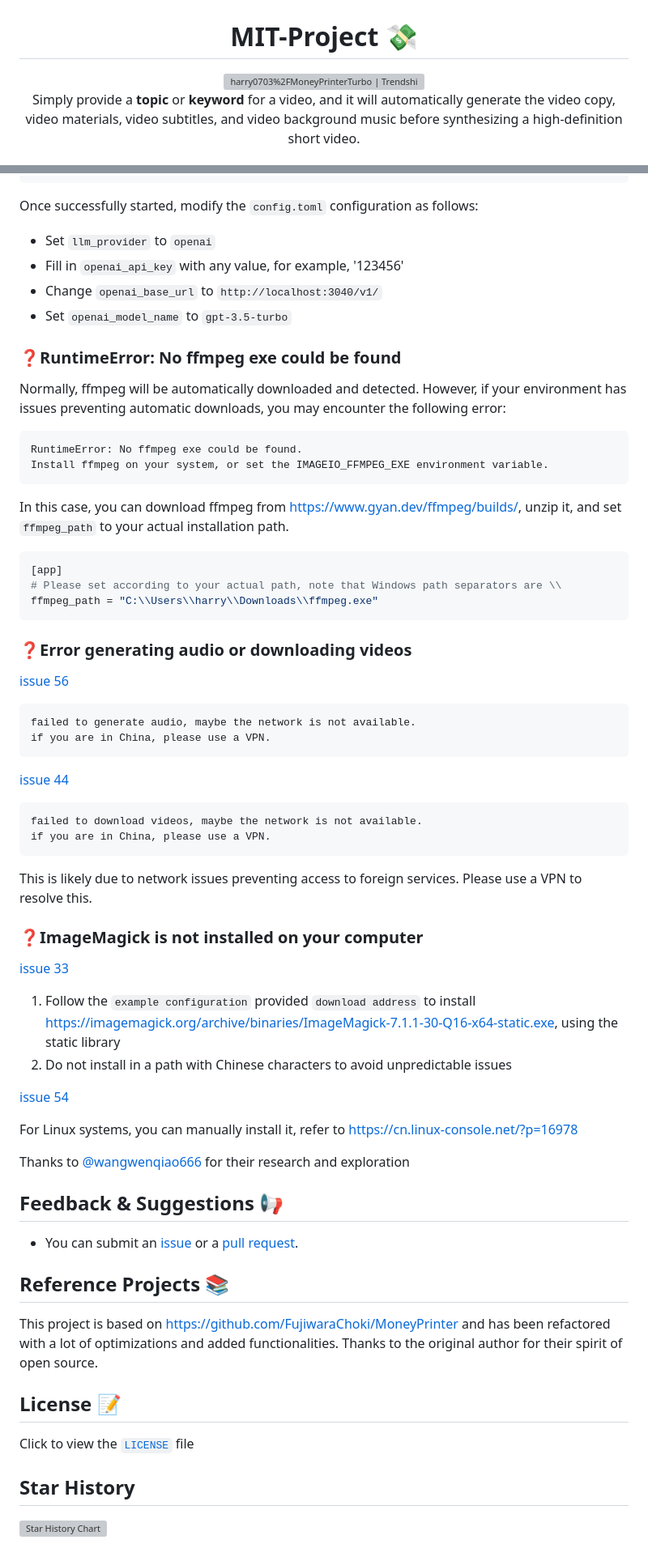
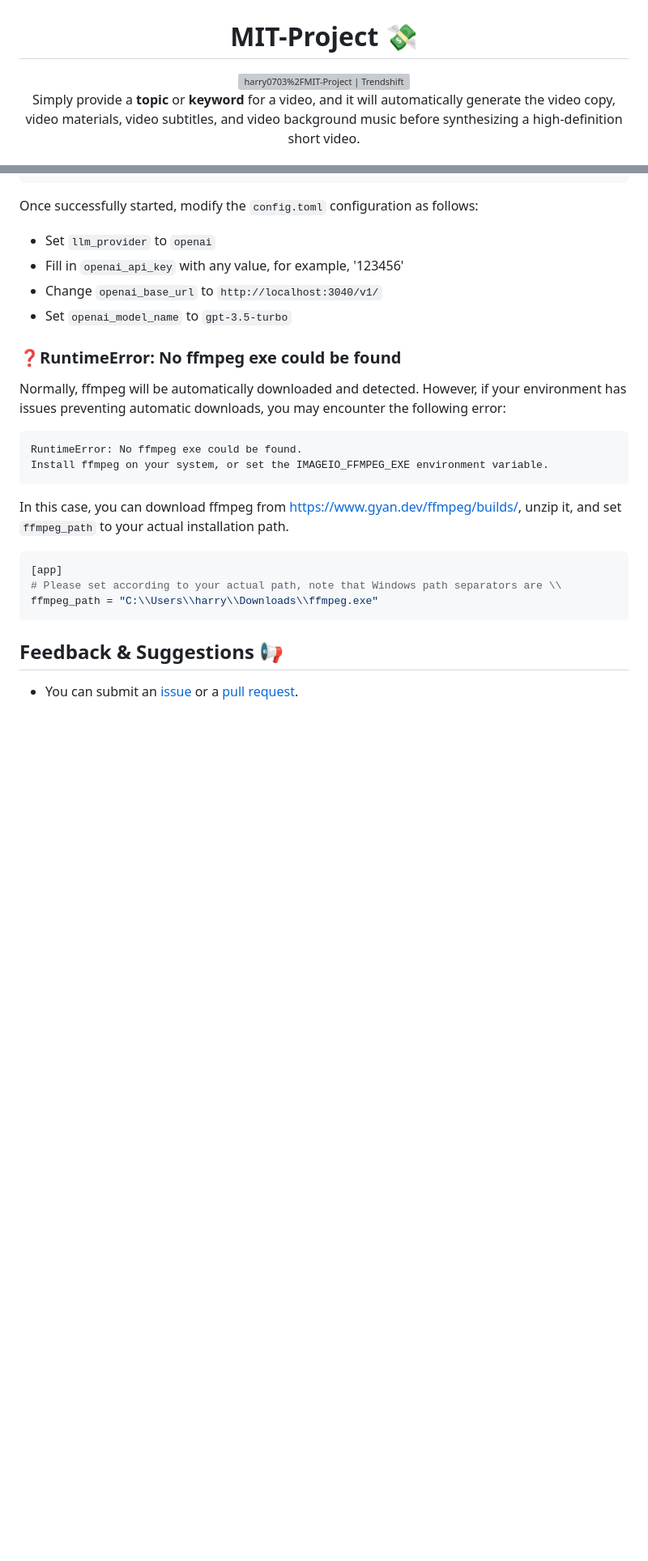
Before and after one commit to thanhdinhbao/MIT-Project, a Markdown page: README.md, 2 parts joined by grey strips. Shown at 81% size. Drawn GitHub-style; blank space fills up the shorter version; grey boxes are pictures that could not be loaded.

````diff
--- a/README.md
+++ b/README.md
@@ -2,7 +2,7 @@
 <h1 align="center">MIT-Project 💸</h1>
 
 <div align="center">
-  <a href="https://trendshift.io/repositories/8731" target="_blank"><img src="https://trendshift.io/api/badge/repositories/8731" alt="harry0703%2FMoneyPrinterTurbo | Trendshift" style="width: 250px; height: 55px;" width="250" height="55"/></a>
+  <a href="https://trendshift.io/repositories/8731" target="_blank"><img src="https://trendshift.io/api/badge/repositories/8731" alt="harry0703%2FMIT-Project | Trendshift" style="width: 250px; height: 55px;" width="250" height="55"/></a>
 </div>
 
 Simply provide a <b>topic</b> or <b>keyword</b> for a video, and it will automatically generate the video copy, video
@@ -302,52 +296,7 @@ actual installation path.
 ffmpeg_path = "C:\\Users\\harry\\Downloads\\ffmpeg.exe"
 ```
 
-### ❓Error generating audio or downloading videos
-
-[issue 56](https://github.com/thanhdinhbao/MIT-Project/issues/56)
-
-```
-failed to generate audio, maybe the network is not available.
-if you are in China, please use a VPN.
-```
-
-[issue 44](https://github.com/thanhdinhbao/MIT-Project/issues/44)
-
-```
-failed to download videos, maybe the network is not available.
-if you are in China, please use a VPN.
-```
-
-This is likely due to network issues preventing access to foreign services. Please use a VPN to resolve this.
-
-### ❓ImageMagick is not installed on your computer
-
-[issue 33](https://github.com/thanhdinhbao/MIT-Project/issues/33)
-
-1. Follow the `example configuration` provided `download address` to
-   install https://imagemagick.org/archive/binaries/ImageMagick-7.1.1-30-Q16-x64-static.exe, using the static library
-2. Do not install in a path with Chinese characters to avoid unpredictable issues
-
-[issue 54](https://github.com/thanhdinhbao/MIT-Project/issues/54#issuecomment-2017842022)
-
-For Linux systems, you can manually install it, refer to https://cn.linux-console.net/?p=16978
-
-Thanks to [@wangwenqiao666](https://github.com/wangwenqiao666) for their research and exploration
-
 ## Feedback & Suggestions 📢
 
 - You can submit an [issue](https://github.com/thanhdinhbao/MIT-Project/issues) or
   a [pull request](https://github.com/thanhdinhbao/MIT-Project/pulls).
-
-## Reference Projects 📚
-
-This project is based on https://github.com/FujiwaraChoki/MoneyPrinter and has been refactored with a lot of
-optimizations and added functionalities. Thanks to the original author for their spirit of open source.
-
-## License 📝
-
-Click to view the [`LICENSE`](LICENSE) file
-
-## Star History
-
-[![Star History Chart](https://api.star-history.com/svg?repos=thanhdinhbao/MIT-Project&type=Date)](https://star-history.com/#thanhdinhbao/MIT-Project&Date)
````
Also changed, not shown: other parts of README.md (+10 -16 lines).
